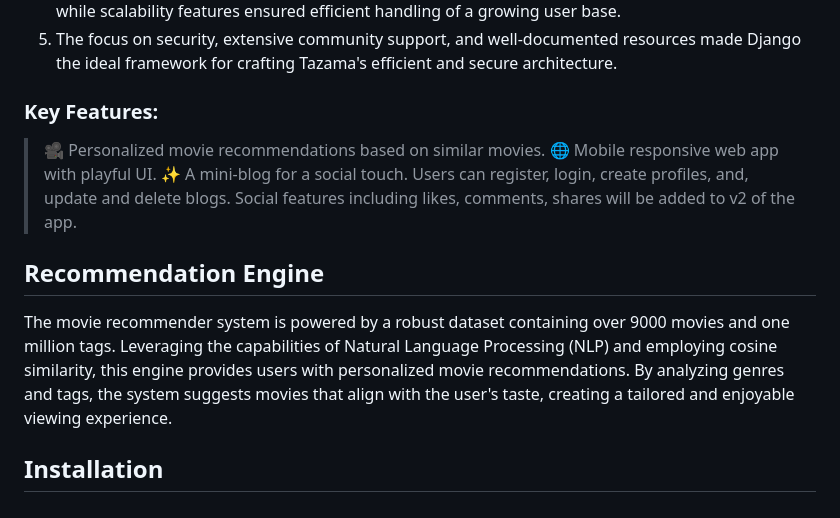
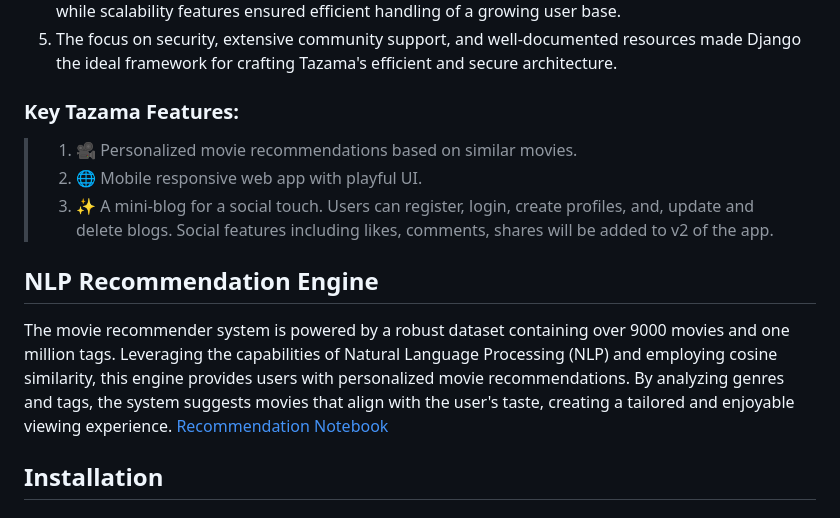
Before and after one commit to Mythamor/Movie-Recommendation-Web-App, a Markdown page: README.md, the part around the change. Rendered like a GitHub page.

```diff
--- a/README.md
+++ b/README.md
@@ -16,15 +16,15 @@ Tazama is not just a movie recommendation app; it's a cinematic masterpiece!
 4. The template engine, middleware support, and Django signals enhanced the app's functionality, while scalability features ensured efficient handling of a growing user base.
 5. The focus on security, extensive community support, and well-documented resources made Django the ideal framework for crafting Tazama's efficient and secure architecture.
 
-### Key Features:
-> 🎥 Personalized movie recommendations based on similar movies.
-> 🌐 Mobile responsive web app with playful UI.
-> ✨ A mini-blog for a social touch. Users can register, login, create profiles, and, update and delete blogs. Social features including likes, comments, shares will be added to v2 of the app.
+### Key Tazama Features:
+> 1. 🎥 Personalized movie recommendations based on similar movies.
+> 2. 🌐 Mobile responsive web app with playful UI.
+> 3. ✨ A mini-blog for a social touch. Users can register, login, create profiles, and, update and delete blogs. Social features including likes, comments, shares will be added to v2 of the app.
 
 
-## Recommendation Engine
+## NLP Recommendation Engine
 The movie recommender system is powered by a robust dataset containing over 9000 movies and one million tags. Leveraging the capabilities of Natural Language Processing (NLP) and employing cosine similarity, this engine provides users with personalized movie recommendations. By analyzing genres and tags, the system suggests movies that align with the user's taste, creating a tailored and enjoyable viewing experience.
-
+[Recommendation Notebook]("tazama/recommendation-engine/Movie_Recommendation_System.ipynb")
 
 ## Installation
 
```
